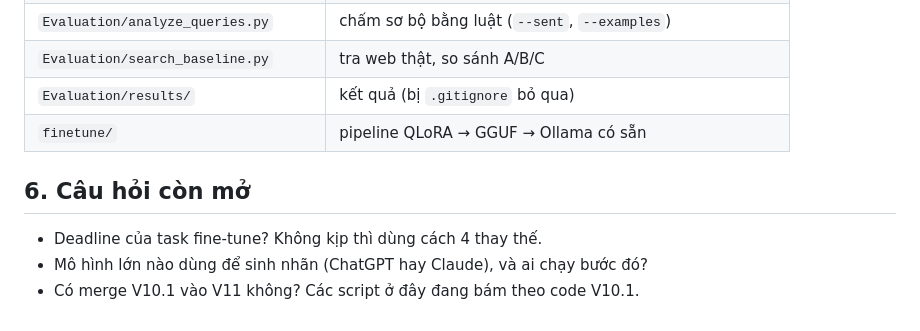
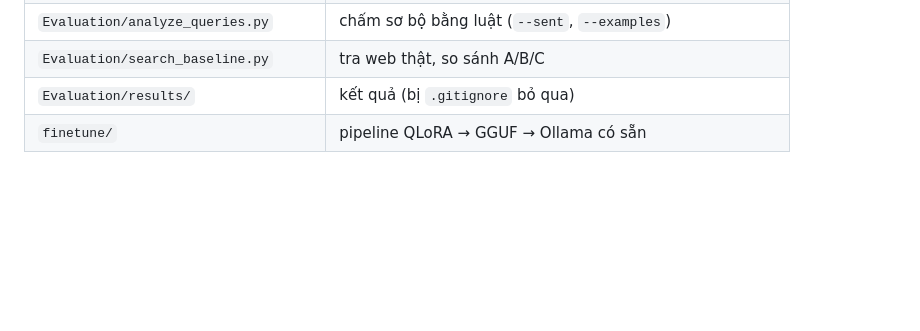
Before and after one commit to 3-hWnG/intern-amazing-group_7, a Markdown page: Dataset fine-tune truy vấn tìm kiếm.md, the part around the change. GitHub-like rendering; blank space fills up the shorter version.

```diff
--- a/Dataset fine-tune truy vấn tìm kiếm.md
+++ b/Dataset fine-tune truy vấn tìm kiếm.md
@@ -142,8 +142,3 @@ dụng cách 4 ngay. Fine-tune chỉ làm tiếp nếu vẫn còn khoảng cách
 | `Evaluation/search_baseline.py` | tra web thật, so sánh A/B/C |
 | `Evaluation/results/` | kết quả (bị `.gitignore` bỏ qua) |
 | `finetune/` | pipeline QLoRA → GGUF → Ollama có sẵn |
-
-## 6. Câu hỏi còn mở
-- Deadline của task fine-tune? Không kịp thì dùng cách 4 thay thế.
-- Mô hình lớn nào dùng để sinh nhãn (ChatGPT hay Claude), và ai chạy bước đó?
-- Có merge V10.1 vào V11 không? Các script ở đây đang bám theo code V10.1.
```
